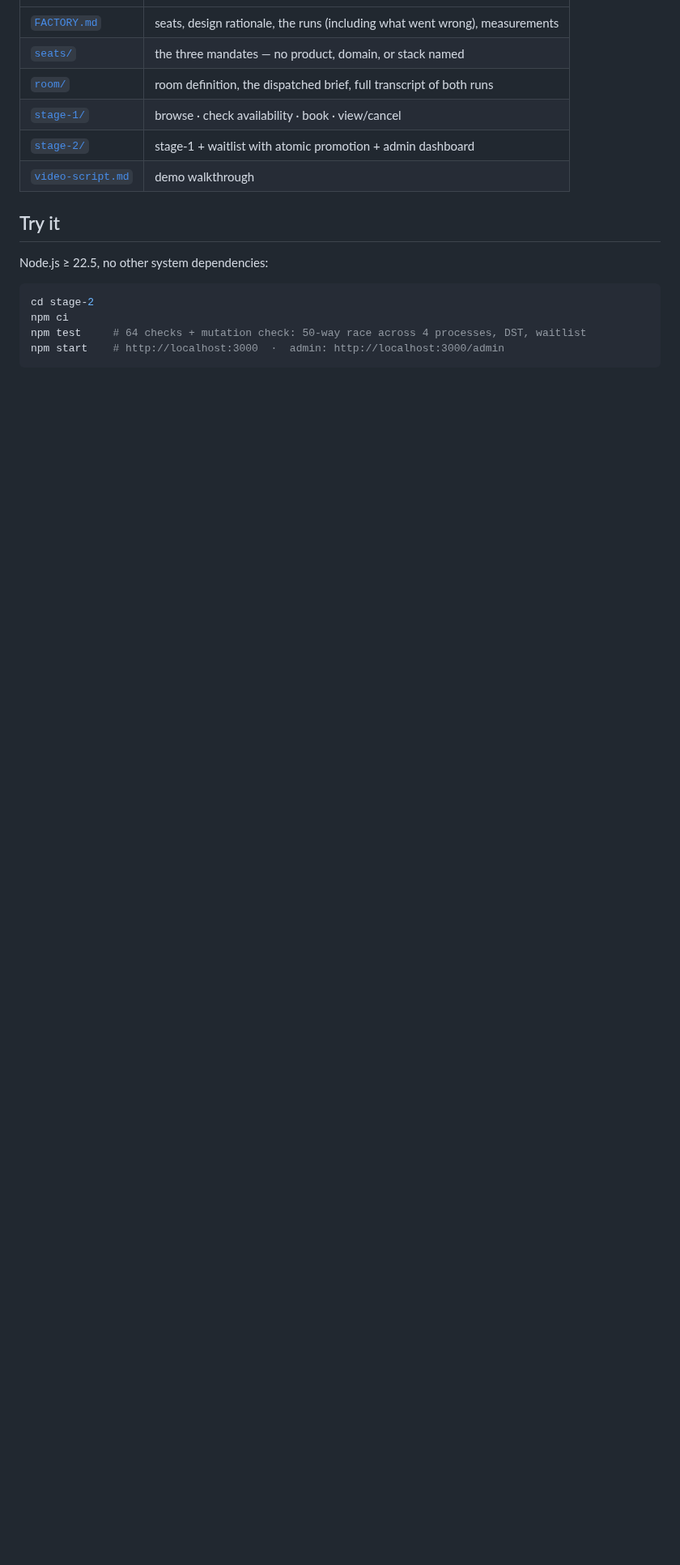
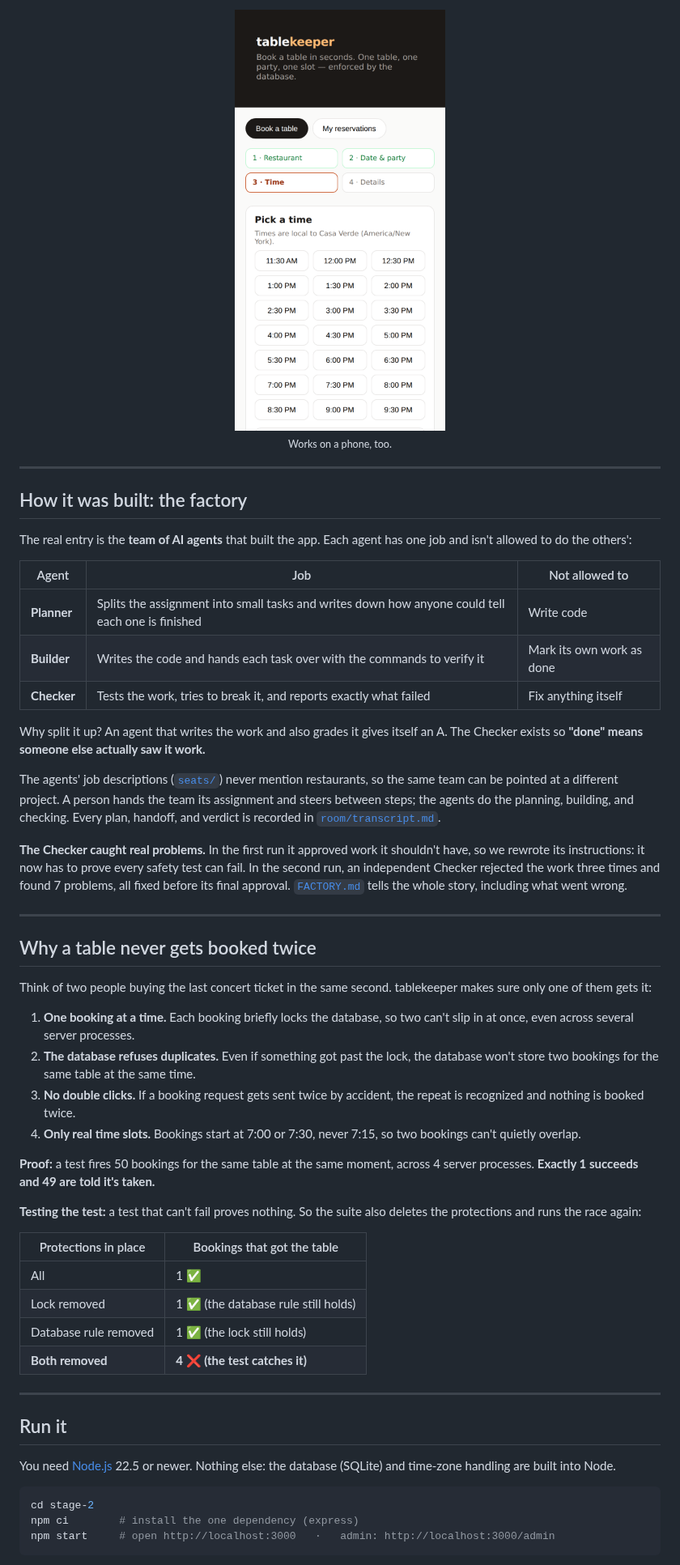
Before and after one commit to yasmeen/hackathon-dark-factory, a Markdown page: README.md, the part around one of its changes. Shown at 81% size. GitHub-like rendering; pictures changed too: docs/screenshots/6-mobile.png (added); blank space fills up the shorter version.

````diff
--- a/README.md
+++ b/README.md
@@ -11,19 +34,57 @@ reservation service where a table is never double-booked.
+<p align="center">
+  <img src="docs/screenshots/6-mobile.png" alt="Booking on a phone" width="260"><br>
+  <sub>Works on a phone, too.</sub>
+</p>
+
+---
+
+## How it was built: the factory
+
+The real entry is the **team of AI agents** that built the app. Each agent has one job and isn't allowed to do the others':
+
+| Agent | Job | Not allowed to |
+|---|---|---|
+| **Planner** | Splits the assignment into small tasks and writes down how anyone could tell each one is finished | Write code |
+| **Builder** | Writes the code and hands each task over with the commands to verify it | Mark its own work as done |
+| **Checker** | Tests the work, tries to break it, and reports exactly what failed | Fix anything itself |
+
+Why split it up? An agent that writes the work and also grades it gives itself an A. The Checker exists so **"done" means someone else actually saw it work.**
+
+The agents' job descriptions ([`seats/`](seats/)) never mention restaurants, so the same team can be pointed at a different project. A person hands the team its assignment and steers between steps; the agents do the planning, building, and checking. Every plan, handoff, and verdict is recorded in [`room/transcript.md`](room/transcript.md).
+
+**The Checker caught real problems.** In the first run it approved work it shouldn't have, so we rewrote its instructions: it now has to prove every safety test can fail. In the second run, an independent Checker rejected the work three times and found 7 problems, all fixed before its final approval. [`FACTORY.md`](FACTORY.md) tells the whole story, including what went wrong.
+
+---
+
+## Why a table never gets booked twice
+
+Think of two people buying the last concert ticket in the same second. tablekeeper makes sure only one of them gets it:
+
+1. **One booking at a time.** Each booking briefly locks the database, so two can't slip in at once, even across several server processes.
+2. **The database refuses duplicates.** Even if something got past the lock, the database won't store two bookings for the same table at the same time.
+3. **No double clicks.** If a booking request gets sent twice by accident, the repeat is recognized and nothing is booked twice.
+4. **Only real time slots.** Bookings start at 7:00 or 7:30, never 7:15, so two bookings can't quietly overlap.
+
+**Proof:** a test fires 50 bookings for the same table at the same moment, across 4 server processes. **Exactly 1 succeeds and 49 are told it's taken.**
+
+**Testing the test:** a test that can't fail proves nothing. So the suite also deletes the protections and runs the race again:
+
+| Protections in place | Bookings that got the table |
 |---|---|
-| [`FACTORY.md`](FACTORY.md) | seats, design rationale, the runs (including what went wrong), measurements |
-| [`seats/`](seats/) | the three mandates — no product, domain, or stack named |
-| [`room/`](room/) | room definition, the dispatched brief, full transcript of both runs |
-| [`stage-1/`](stage-1/) | browse · check availability · book · view/cancel |
-| [`stage-2/`](stage-2/) | stage-1 + waitlist with atomic promotion + admin dashboard |
-| [`video-script.md`](video-script.md) | demo walkthrough |
+| All | 1 ✅ |
+| Lock removed | 1 ✅ (the database rule still holds) |
+| Database rule removed | 1 ✅ (the lock still holds) |
+| **Both removed** | **4 ❌ (the test catches it)** |
 
-## Try it
+---
 
-Node.js ≥ 22.5, no other system dependencies:
+## Run it
+
+You need [Node.js](https://nodejs.org) 22.5 or newer. Nothing else: the database (SQLite) and time-zone handling are built into Node.
 
 ```sh
 cd stage-2
-npm ci
-npm test     # 64 checks + mutation check: 50-way race across 4 processes, DST, waitlist
-npm start    # http://localhost:3000  ·  admin: http://localhost:3000/admin
+npm ci        # install the one dependency (express)
+npm start     # open http://localhost:3000   ·   admin: http://localhost:3000/admin
 ```
 
````
Also changed, not shown: other parts of README.md (+55 -10 lines), docs/screenshots/1-restaurants.png (added), docs/screenshots/2-pick-a-time.png (added), docs/screenshots/3-booked.png (added), docs/screenshots/4-waitlist.png (added), docs/screenshots/5-admin.png (added).
